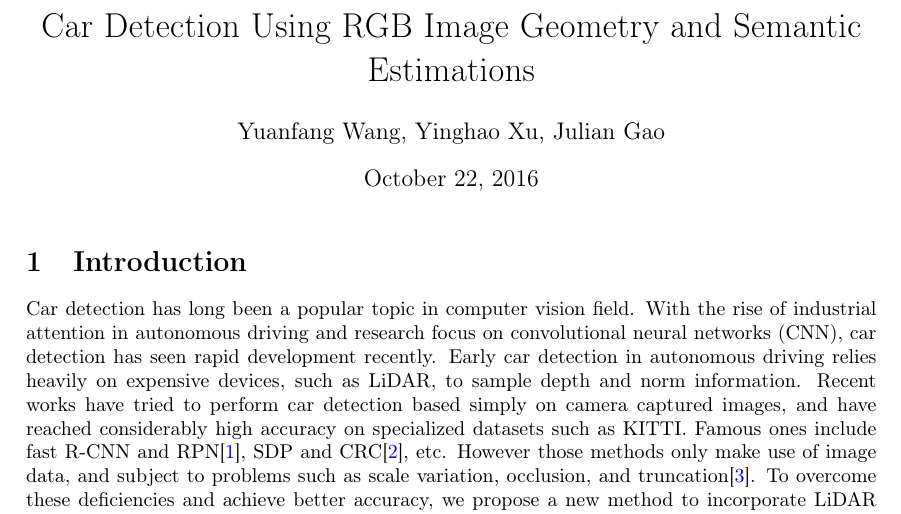
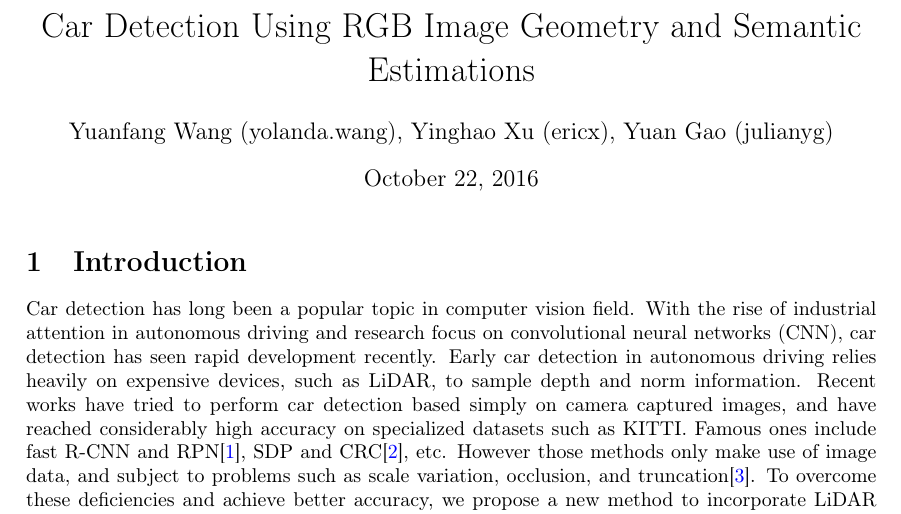
Before and after one commit to JulianYG/LiDAR, a LaTeX document (docs/proposal/main.tex): part of page 1 of 2, cut so that both start at the same text. Compiled offline with pdfLaTeX.

Commit message:
Added SUNETIDs

```diff
--- a/docs/proposal/main.tex
+++ b/docs/proposal/main.tex
@@ -15,7 +15,7 @@
 \usepackage[colorlinks=true, allcolors=blue]{hyperref}
 
 \title{Car Detection Using RGB Image Geometry and Semantic Estimations}
-\author{Yuanfang Wang, Yinghao Xu, Julian Gao}
+\author{Yuanfang Wang (yolanda.wang), Yinghao Xu (ericx), Yuan Gao (julianyg)}
 
 \begin{document}
 \maketitle
```
Also changed, not shown: docs/proposal/proposal.pdf, 2 other files.
